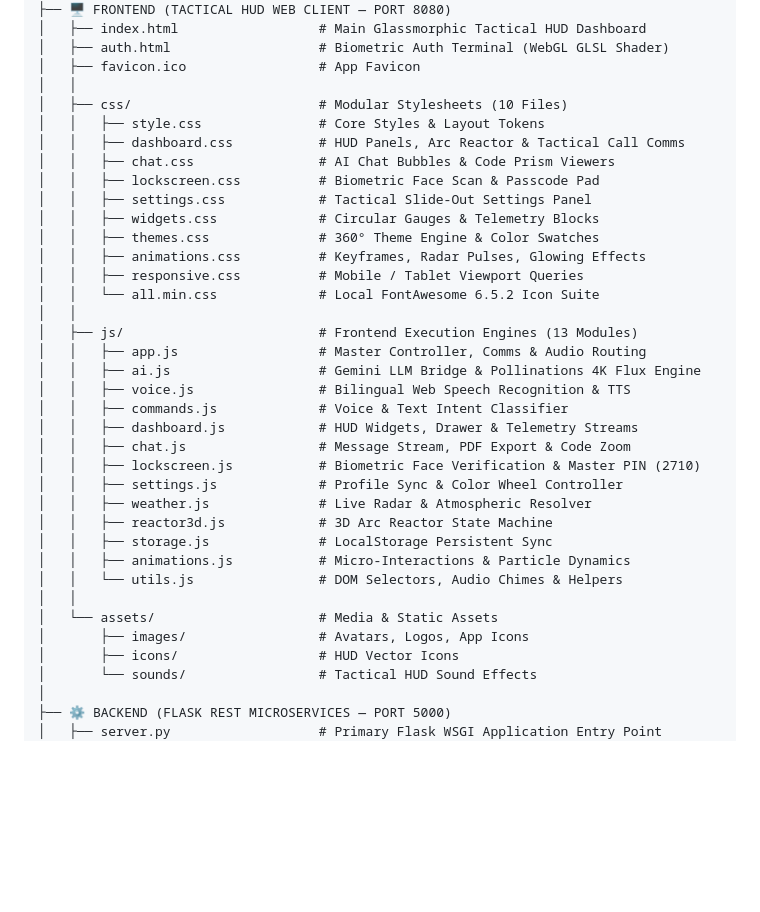
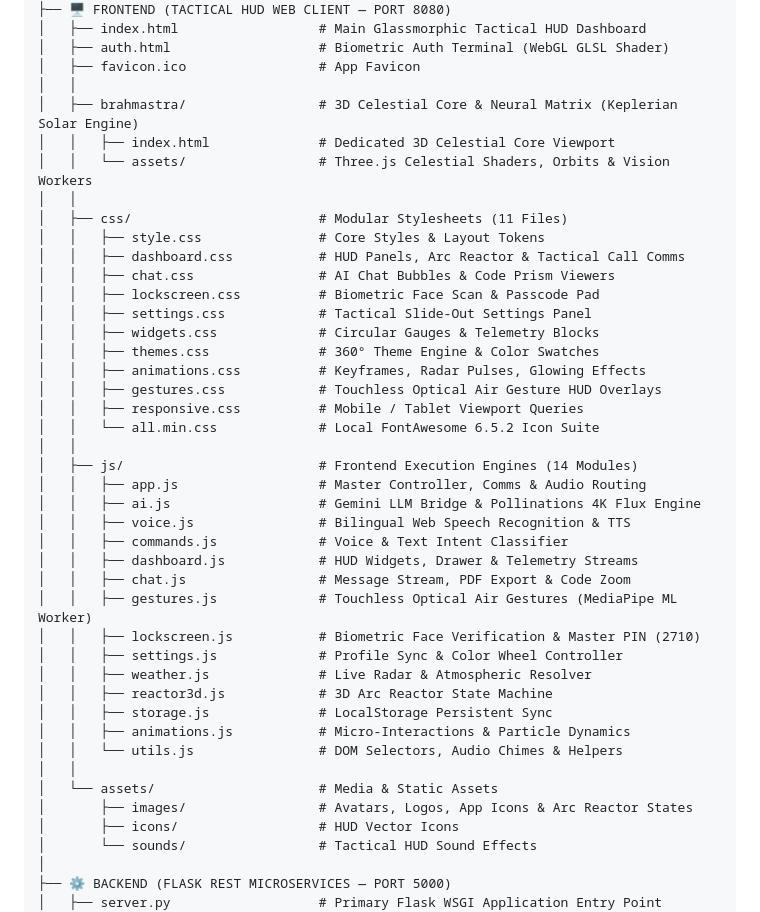
Before and after one commit to Rohitkumar-3103/Jarvis, a Markdown page: PROJECT_OVERVIEW.md, the part around the change. GitHub-like rendering; blank space fills up the shorter version.

```diff
--- a/PROJECT_OVERVIEW.md
+++ b/PROJECT_OVERVIEW.md
@@ -116,7 +116,11 @@ Jarvis/
 │   ├── auth.html                   # Biometric Auth Terminal (WebGL GLSL Shader)
 │   ├── favicon.ico                 # App Favicon
 │   │
-│   ├── css/                        # Modular Stylesheets (10 Files)
+│   ├── brahmastra/                 # 3D Celestial Core & Neural Matrix (Keplerian Solar Engine)
+│   │   ├── index.html              # Dedicated 3D Celestial Core Viewport
+│   │   └── assets/                 # Three.js Celestial Shaders, Orbits & Vision Workers
+│   │
+│   ├── css/                        # Modular Stylesheets (11 Files)
 │   │   ├── style.css               # Core Styles & Layout Tokens
 │   │   ├── dashboard.css           # HUD Panels, Arc Reactor & Tactical Call Comms
 │   │   ├── chat.css                # AI Chat Bubbles & Code Prism Viewers
@@ -125,16 +129,18 @@ Jarvis/
 │   │   ├── widgets.css             # Circular Gauges & Telemetry Blocks
 │   │   ├── themes.css              # 360° Theme Engine & Color Swatches
 │   │   ├── animations.css          # Keyframes, Radar Pulses, Glowing Effects
+│   │   ├── gestures.css            # Touchless Optical Air Gesture HUD Overlays
 │   │   ├── responsive.css          # Mobile / Tablet Viewport Queries
 │   │   └── all.min.css             # Local FontAwesome 6.5.2 Icon Suite
 │   │
-│   ├── js/                         # Frontend Execution Engines (13 Modules)
+│   ├── js/                         # Frontend Execution Engines (14 Modules)
 │   │   ├── app.js                  # Master Controller, Comms & Audio Routing
 │   │   ├── ai.js                   # Gemini LLM Bridge & Pollinations 4K Flux Engine
 │   │   ├── voice.js                # Bilingual Web Speech Recognition & TTS
 │   │   ├── commands.js             # Voice & Text Intent Classifier
 │   │   ├── dashboard.js            # HUD Widgets, Drawer & Telemetry Streams
 │   │   ├── chat.js                 # Message Stream, PDF Export & Code Zoom
+│   │   ├── gestures.js             # Touchless Optical Air Gestures (MediaPipe ML Worker)
 │   │   ├── lockscreen.js           # Biometric Face Verification & Master PIN (2710)
 │   │   ├── settings.js             # Profile Sync & Color Wheel Controller
 │   │   ├── weather.js              # Live Radar & Atmospheric Resolver
@@ -144,7 +150,7 @@ Jarvis/
 │   │   └── utils.js                # DOM Selectors, Audio Chimes & Helpers
 │   │
 │   └── assets/                     # Media & Static Assets
-│       ├── images/                 # Avatars, Logos, App Icons
+│       ├── images/                 # Avatars, Logos, App Icons & Arc Reactor States
 │       ├── icons/                  # HUD Vector Icons
 │       └── sounds/                 # Tactical HUD Sound Effects
 │
```
Also changed, not shown: AGENTS.md (+9 -3 lines), README.md (+16 -6 lines).
